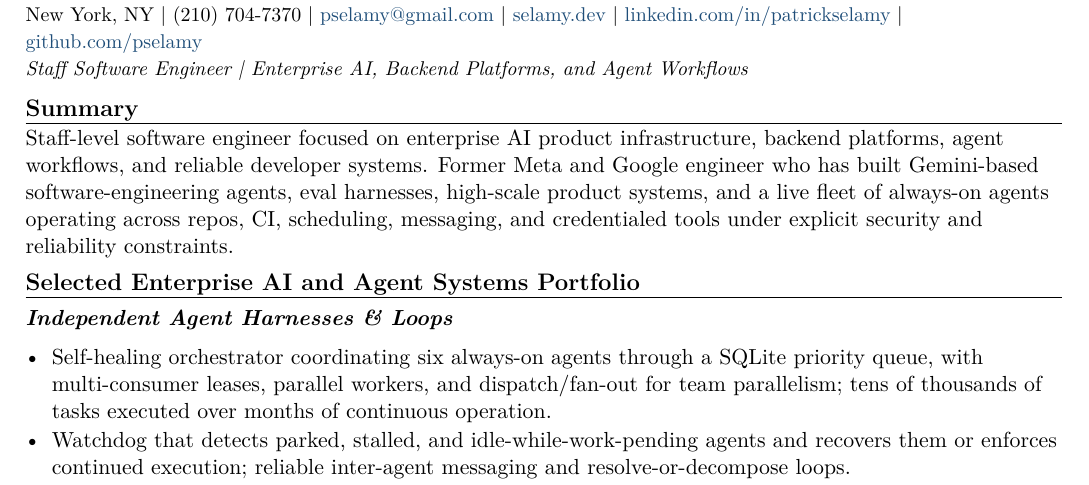
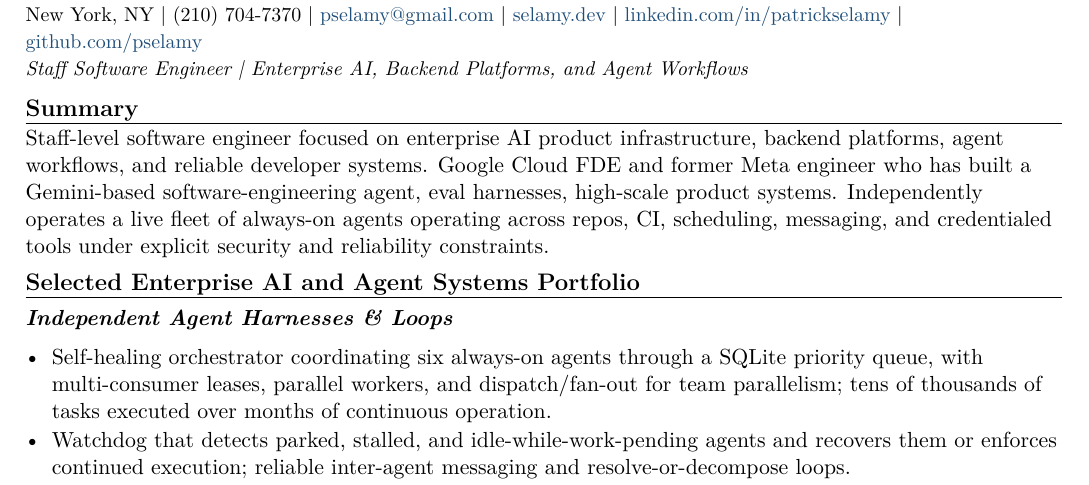
Before and after one commit to pselamy/resume, a LaTeX document (variants/rogo.tex): part of page 1 of 2, cut so that both start at the same text. Compiled offline with pdfLaTeX.

Commit message:
chore: stage reviewed variants/rogo.tex
Apply the locally validated and independently reviewed source.

```diff
--- a/variants/rogo.tex
+++ b/variants/rogo.tex
@@ -3,7 +3,7 @@
 \input{sections/header}
 \titleline{Staff Software Engineer \textbar{} Enterprise AI, Backend Platforms, and Agent Workflows}
 \rsection{Summary}
-Staff-level software engineer focused on enterprise AI product infrastructure, backend platforms, agent workflows, and reliable developer systems. Former Meta and Google engineer who has built Gemini-based software-engineering agents, eval harnesses, high-scale product systems, and a live fleet of always-on agents operating across repos, CI, scheduling, messaging, and credentialed tools under explicit security and reliability constraints.
+Staff-level software engineer focused on enterprise AI product infrastructure, backend platforms, agent workflows, and reliable developer systems. Google Cloud FDE and former Meta engineer who has built a Gemini-based software-engineering agent, eval harnesses, high-scale product systems. Independently operates a live fleet of always-on agents operating across repos, CI, scheduling, messaging, and credentialed tools under explicit security and reliability constraints.
 \rsection{Selected Enterprise AI and Agent Systems Portfolio}
 \input{sections/portfolio-harnesses}
 \input{sections/portfolio-skills-mcp}
```
